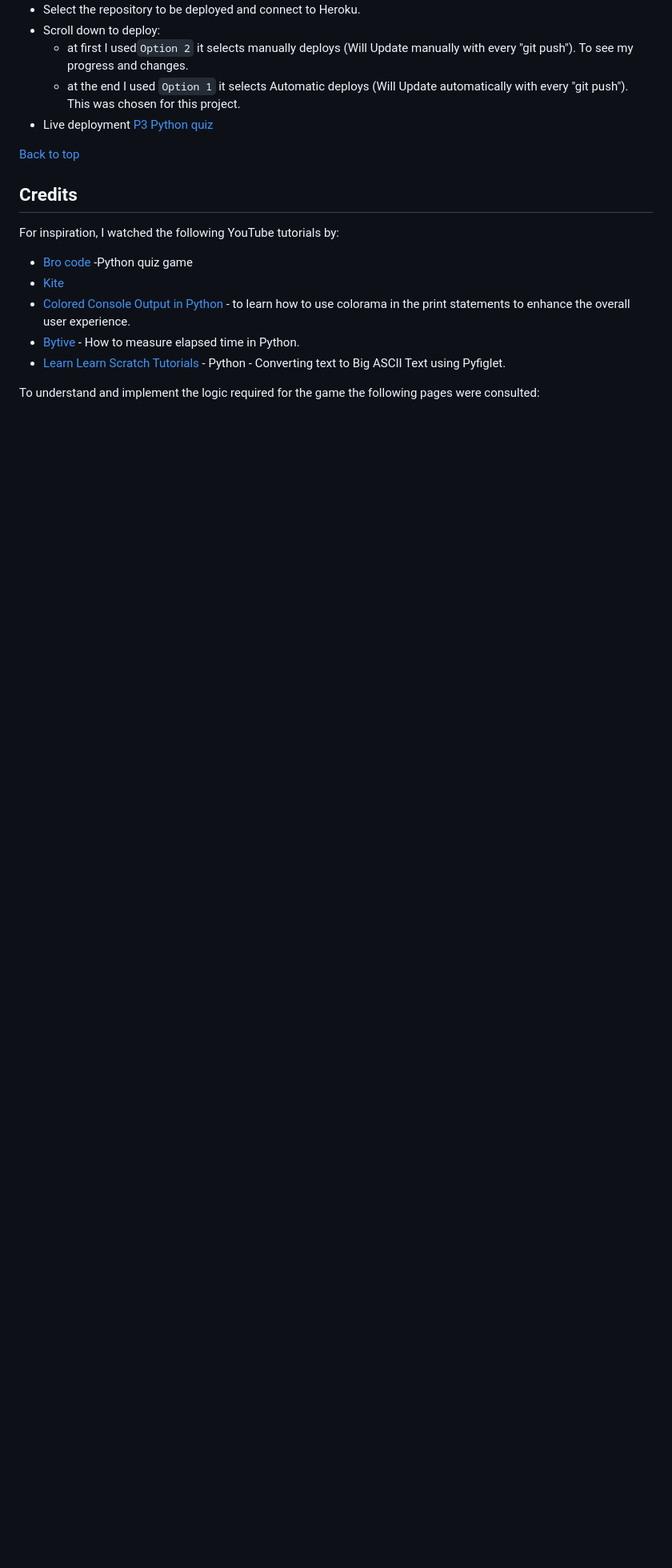
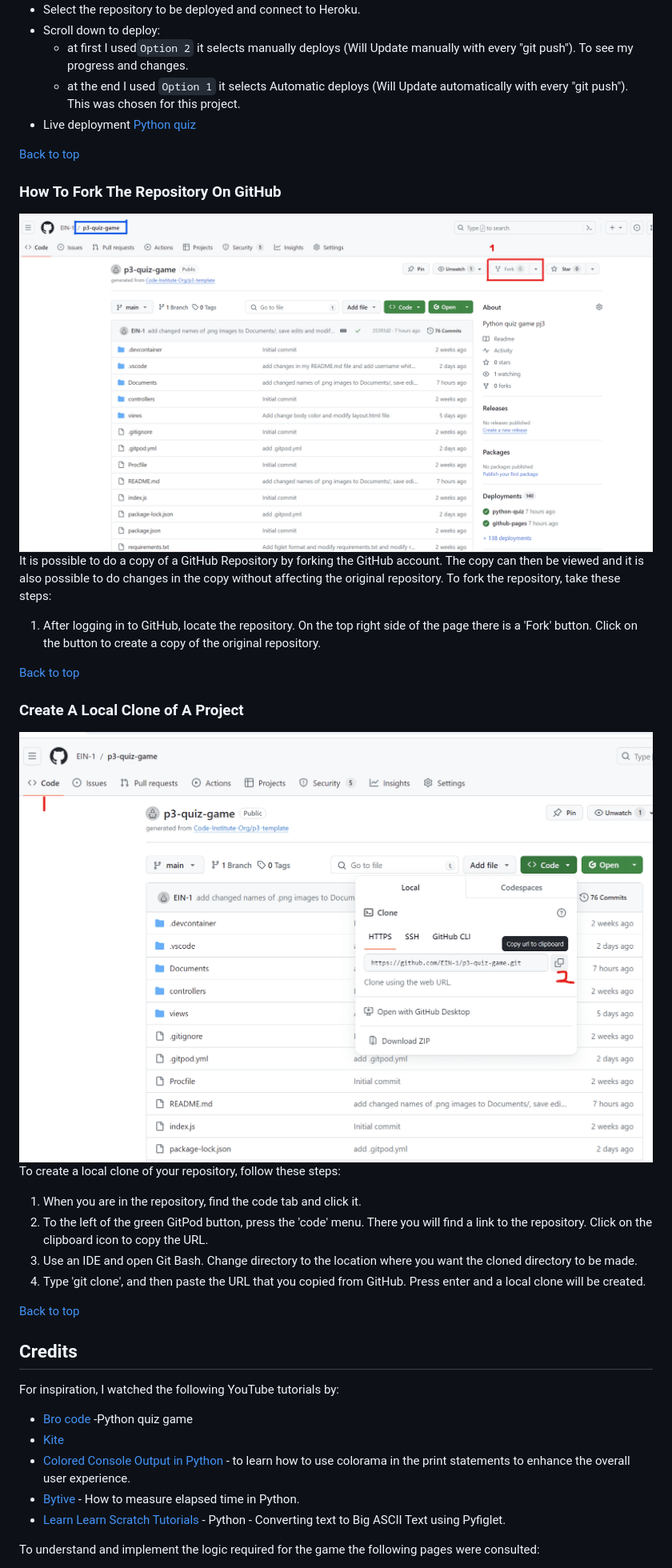
Before and after one commit to EIN-1/p3-quiz-game, a Markdown page: README.md, the part around the change printed below. Shown: that part at 80% size. Rendered like a GitHub page; pictures changed too: Documents/clone.png (added), Documents/fork.png (added); blank space fills up the shorter version.

Commit message:
add changed names of .png images to Documents/,  save edits and modify README.md file to main.

```diff
--- a/README.md
+++ b/README.md
@@ -204,9 +214,29 @@ The version control was maintained using git within Codeanywhere to push code to
  * Scroll down to deploy:
     * at first I used`Option 2` it selects manually deploys (Will Update manually with every "git push"). To see my progress and changes.
     * at the end I used `Option 1` it selects Automatic deploys (Will Update automatically with every "git push"). This was chosen for this project.
- * Live deployment [P3 Python quiz](https://python-quiz-da8ccddf3267.herokuapp.com/)
+ * Live deployment [Python quiz](https://python-quiz-da8ccddf3267.herokuapp.com/)
 
  [Back to top](<#table-of-contents>)
+
+### How To Fork The Repository On GitHub
+![Fork](Documents/fork.png)
+It is possible to do a copy of a GitHub Repository by forking the GitHub account. The copy can then be viewed and it is also possible to do changes in the copy without affecting the original repository. To fork the repository, take these steps:
+
+1. After logging in to GitHub, locate the repository. On the top right side of the page there is a 'Fork' button. Click on the button to create a copy of the original repository.
+
+[Back to top](<#table-of-content>)
+
+### Create A Local Clone of A Project
+![Clone](Documents/clone.png)
+To create a local clone of your repository, follow these steps:
+
+1. When you are in the repository, find the code tab and click it.
+2. To the left of the green GitPod button, press the 'code' menu. There you will find a link to the repository. Click on the clipboard icon to copy the URL.
+3. Use an IDE and open Git Bash. Change directory to the location where you want the cloned directory to be made.
+4. Type 'git clone', and then paste the URL that you copied from GitHub. Press enter and a local clone will be created.
+
+[Back to top](<#table-of-content>)
+
 
  ## Credits
 For inspiration, I watched the following YouTube tutorials by:
```
Also changed, not shown: other parts of README.md (+37 -24 lines), Documents/outcome.png (added).
